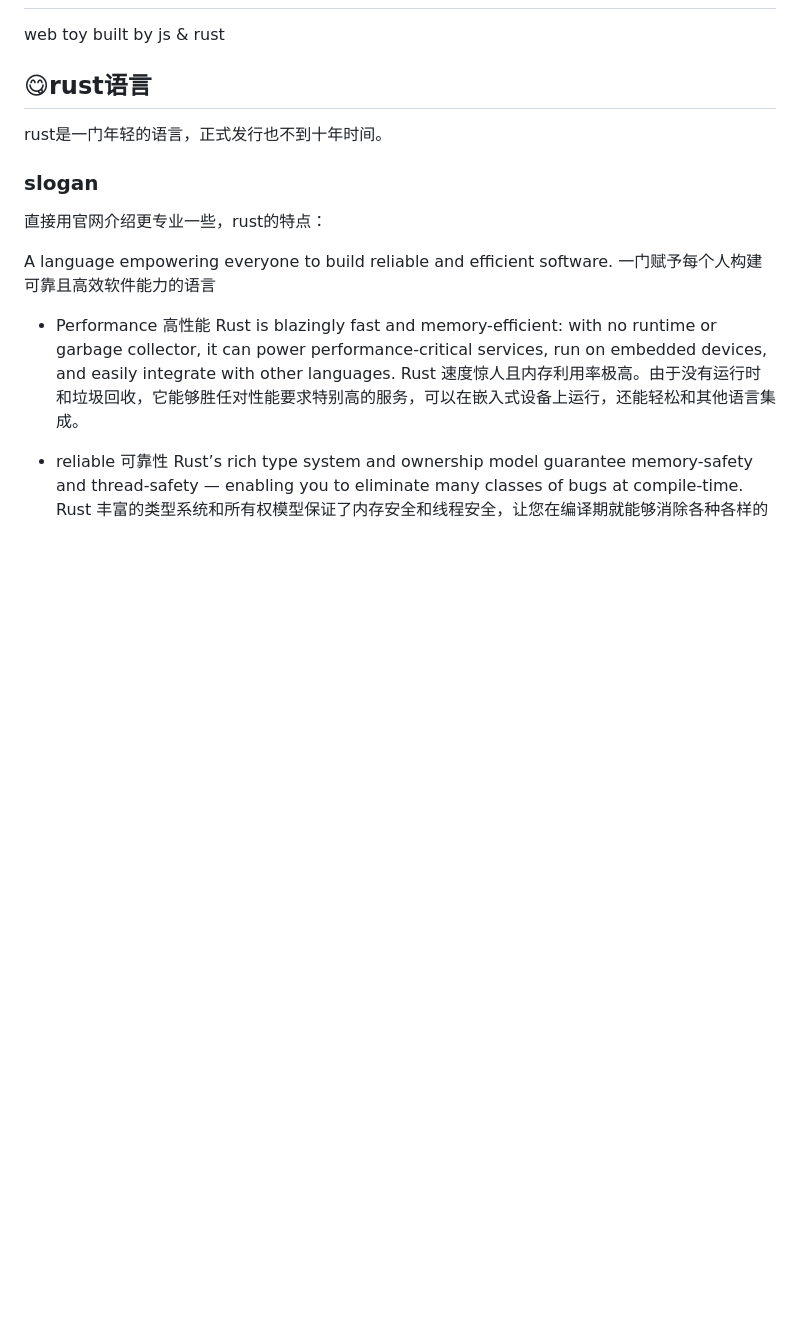
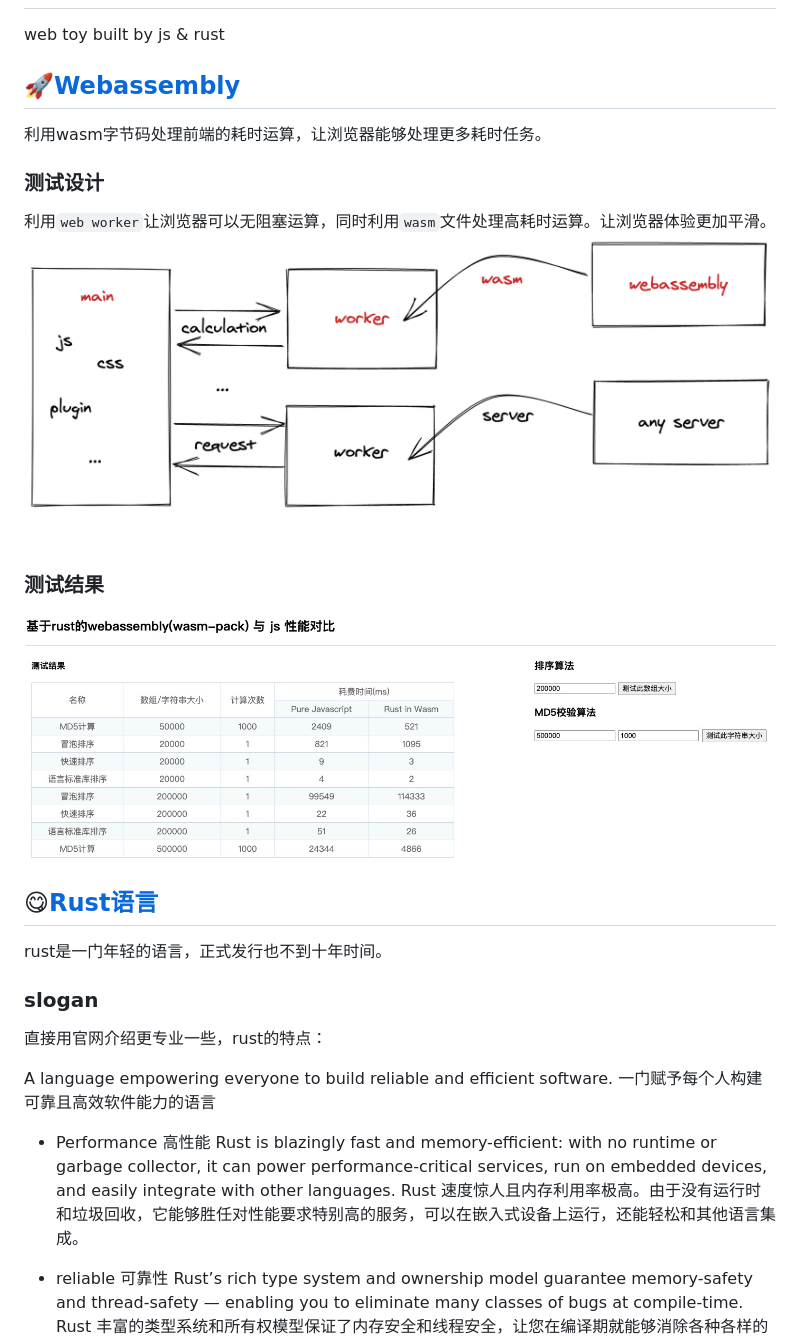
Before and after one commit to WanderHuang/rustin, a Markdown page: README.md, the part around the change. GitHub-like rendering; pictures changed too: img/benchmark-1.jpeg (added); blank space fills up the shorter version.

Commit message:
doc(benchmark) my benchmark of rust in wasm

```diff
--- a/README.md
+++ b/README.md
@@ -1,7 +1,17 @@
 # rustin
 web toy built by js &amp; rust
 
-## 😋rust语言
+## 🚀[Webassembly](https://webassembly.github.io/spec/core/)
+利用wasm字节码处理前端的耗时运算，让浏览器能够处理更多耗时任务。
+
+### 测试设计
+利用`web worker`让浏览器可以无阻塞运算，同时利用`wasm`文件处理高耗时运算。让浏览器体验更加平滑。
+![design](./img/framework.png)
+
+### 测试结果
+![benchmark](./img/benchmark-1.jpeg)
+
+## 😋[Rust语言](https://www.rust-lang.org/)
 
 rust是一门年轻的语言，正式发行也不到十年时间。
 
```
